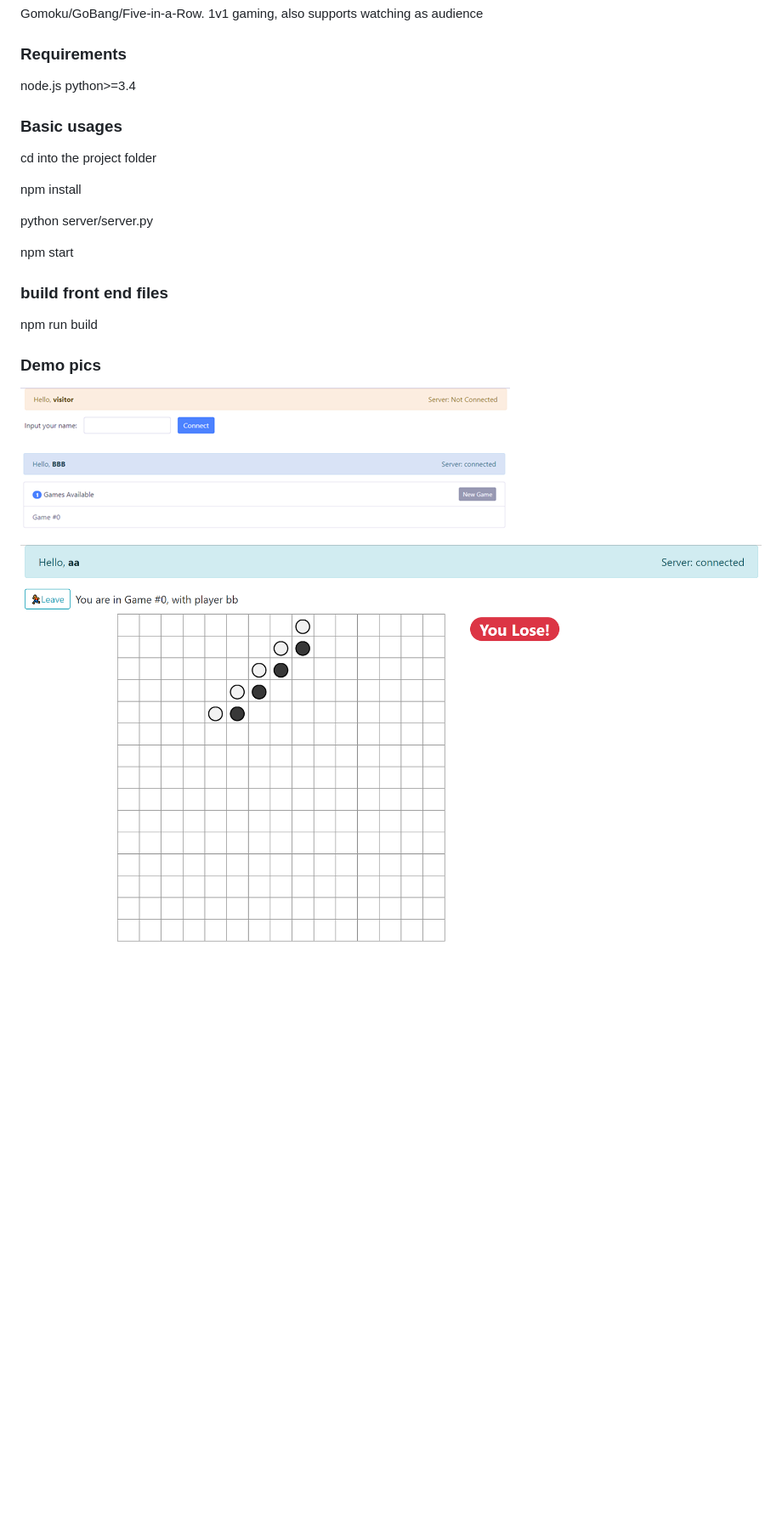
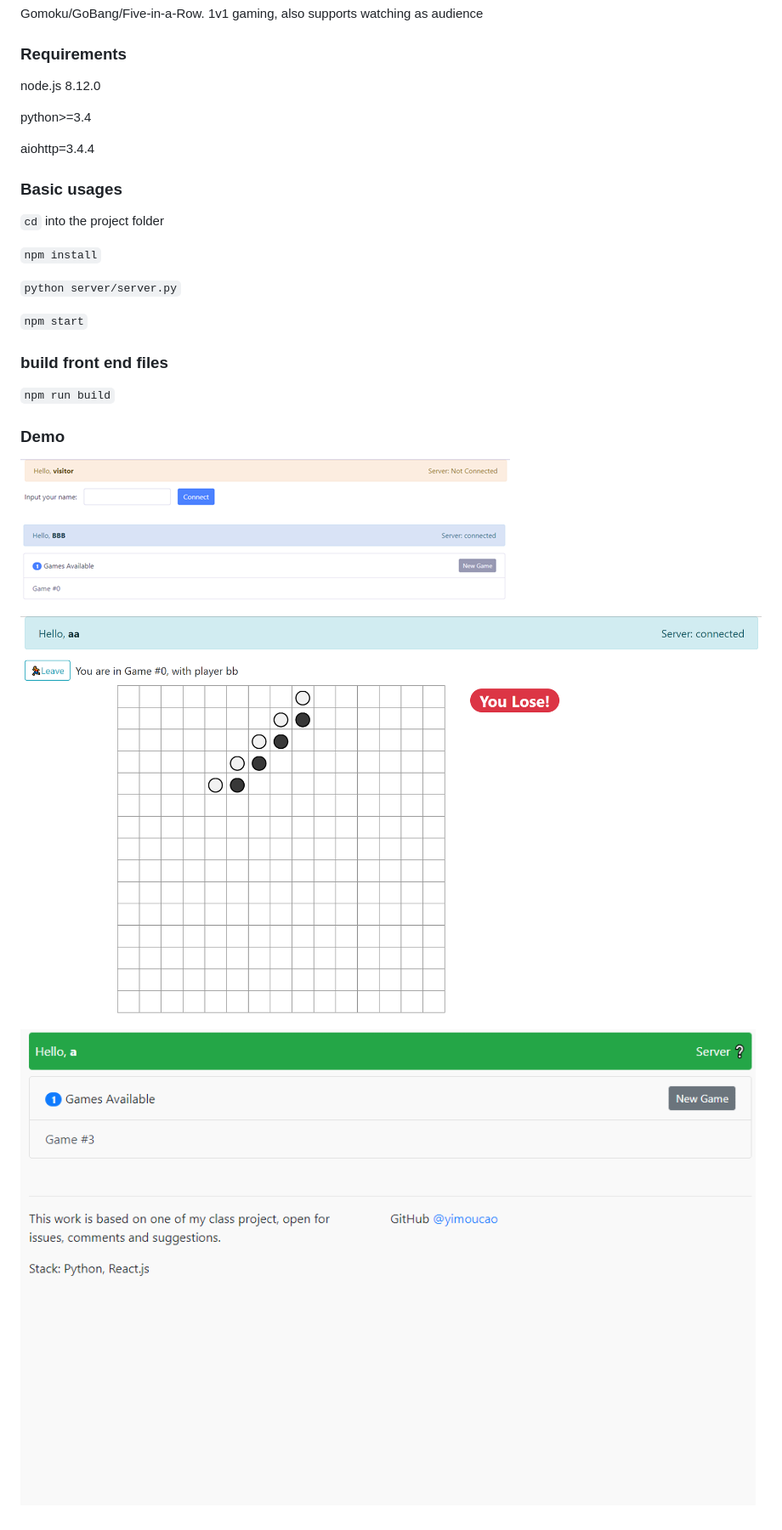
Before and after one commit to yimoucao/Gomoku, a Markdown page: README.md, the part around the change. Shown: that part at 85% size. Rendered like a GitHub page; pictures changed too: demo/demo.gif (added); blank space fills up the shorter version.

Commit message:
add demo gif

```diff
--- a/README.md
+++ b/README.md
@@ -2,26 +2,31 @@
 Gomoku/GoBang/Five-in-a-Row. 1v1 gaming, also supports watching as audience
 
 ### Requirements
-node.js
+node.js 8.12.0
+
 python>=3.4
+
+aiohttp=3.4.4
 
 ### Basic usages
 
-cd into the project folder
+`cd` into the project folder
 
-npm install
+`npm install`
 
-python server/server.py
+`python server/server.py`
 
-npm start
+`npm start`
 
 ### build front end files
-npm run build
+`npm run build`
 
-### Demo pics
+### Demo
 
-![pic1](./demo_pics/pic1.png)
+![pic1](./demo/pic1.png)
 
-![pic2](./demo_pics/pic2.png)
+![pic2](./demo/pic2.png)
 
-![pic3](./demo_pics/pic3.png)
+![pic3](./demo/pic3.png)
+
+![pic4](./demo/demo.gif)
```
Also changed, not shown: demo/pic1.png (renamed from demo_pics/pic1.png), demo/pic2.png (renamed from demo_pics/pic2.png), demo/pic3.png (renamed from demo_pics/pic3.png).
